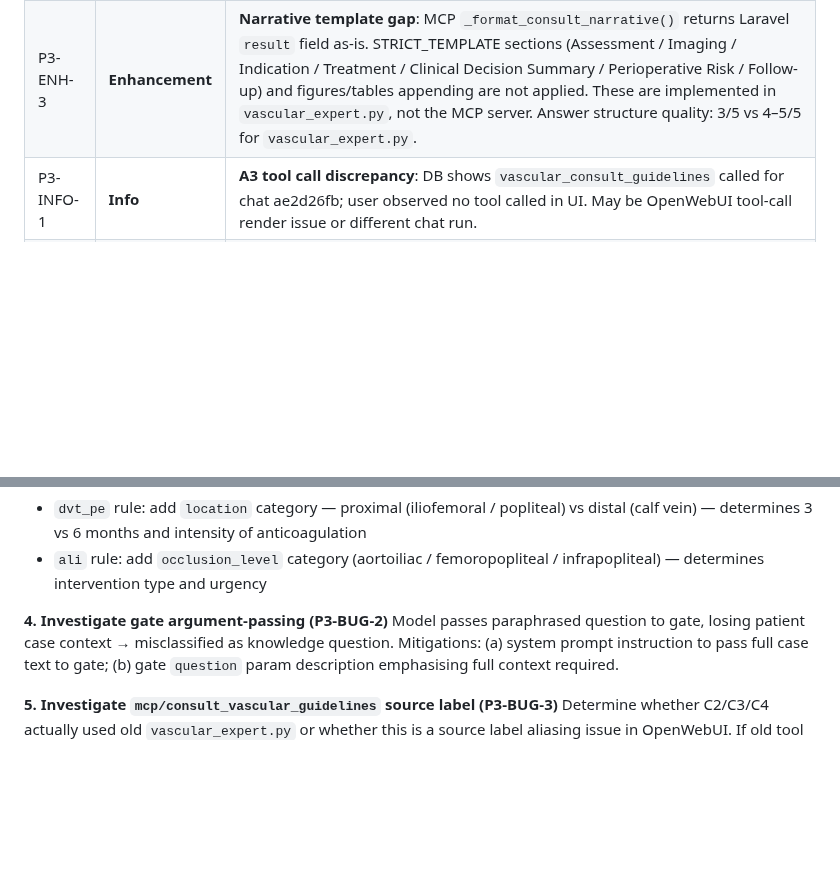
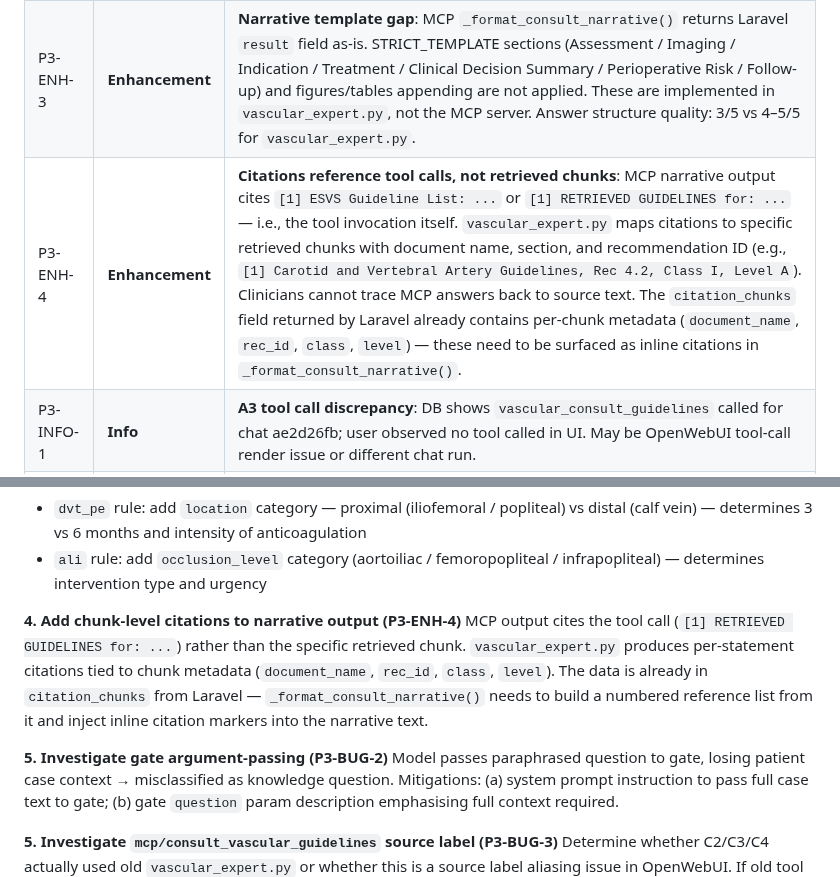
Before and after one commit to vanalexgr/Laravel-RAGFLOW-router, a Markdown page: validation/phase3_results.md, 2 parts joined by grey strips. GitHub-like rendering; blank space fills up the shorter version.

Commit message:
Phase 3: add P3-ENH-4 — chunk-level citation gap in MCP narrative output
MCP cites tool invocations rather than retrieved chunks. vascular_expert.py
maps citations to specific chunk metadata (document, rec_id, class, level).
Data already available in citation_chunks from Laravel — surfacing it is
Phase 2 work for _format_consult_narrative().

Co-Authored-By: Claude Sonnet 4.6 <noreply@anthropic.com>

```diff
--- a/validation/phase3_results.md
+++ b/validation/phase3_results.md
@@ -99,6 +99,7 @@ All queries within 90s. MCP path noticeably faster than `vascular_expert.py` (wh
 | P3-ENH-1 | **Enhancement** | **C3 gate gap — DVT location missing**: Gate asks for provoked/unprovoked and episode history but not DVT anatomical location (proximal iliofemoral vs distal popliteal/calf). Location determines anticoagulation duration and intensity. |
 | P3-ENH-2 | **Enhancement** | **C4 gate gap — ALI location and aetiology missing**: Gate asks for Rutherford class and duration but not occlusion level (aortoiliac / femoral / infrapopliteal) or thrombotic vs embolic distinction. Both are required for treatment decision (thrombectomy vs thrombolysis vs bypass). |
 | P3-ENH-3 | **Enhancement** | **Narrative template gap**: MCP `_format_consult_narrative()` returns Laravel `result` field as-is. STRICT_TEMPLATE sections (Assessment / Imaging / Indication / Treatment / Clinical Decision Summary / Perioperative Risk / Follow-up) and figures/tables appending are not applied. These are implemented in `vascular_expert.py`, not the MCP server. Answer structure quality: 3/5 vs 4–5/5 for `vascular_expert.py`. |
+| P3-ENH-4 | **Enhancement** | **Citations reference tool calls, not retrieved chunks**: MCP narrative output cites `[1] ESVS Guideline List: ...` or `[1] RETRIEVED GUIDELINES for: ...` — i.e., the tool invocation itself. `vascular_expert.py` maps citations to specific retrieved chunks with document name, section, and recommendation ID (e.g., `[1] Carotid and Vertebral Artery Guidelines, Rec 4.2, Class I, Level A`). Clinicians cannot trace MCP answers back to source text. The `citation_chunks` field returned by Laravel already contains per-chunk metadata (`document_name`, `rec_id`, `class`, `level`) — these need to be surfaced as inline citations in `_format_consult_narrative()`. |
 | P3-INFO-1 | **Info** | **A3 tool call discrepancy**: DB shows `vascular_consult_guidelines` called for chat ae2d26fb; user observed no tool called in UI. May be OpenWebUI tool-call render issue or different chat run. |
 | P3-INFO-2 | **Info** | **D group run as separate conversations**: D1–D4 each started with D0 re-established, not in one thread. Same-conversation gate suppression behaviour not tested as designed. Recommend re-running as single thread. |
 
@@ -118,7 +119,10 @@ Answer quality scored 3 across patient cases. The structural sections (Assessmen
 - `dvt_pe` rule: add `location` category — proximal (iliofemoral / popliteal) vs distal (calf vein) — determines 3 vs 6 months and intensity of anticoagulation
 - `ali` rule: add `occlusion_level` category (aortoiliac / femoropopliteal / infrapopliteal) — determines intervention type and urgency
 
-**4. Investigate gate argument-passing (P3-BUG-2)**
+**4. Add chunk-level citations to narrative output (P3-ENH-4)**
+MCP output cites the tool call (`[1] RETRIEVED GUIDELINES for: ...`) rather than the specific retrieved chunk. `vascular_expert.py` produces per-statement citations tied to chunk metadata (`document_name`, `rec_id`, `class`, `level`). The data is already in `citation_chunks` from Laravel — `_format_consult_narrative()` needs to build a numbered reference list from it and inject inline citation markers into the narrative text.
+
+**5. Investigate gate argument-passing (P3-BUG-2)**
 Model passes paraphrased question to gate, losing patient case context → misclassified as knowledge question. Mitigations: (a) system prompt instruction to pass full case text to gate; (b) gate `question` param description emphasising full context required.
 
 **5. Investigate `mcp/consult_vascular_guidelines` source label (P3-BUG-3)**
```
